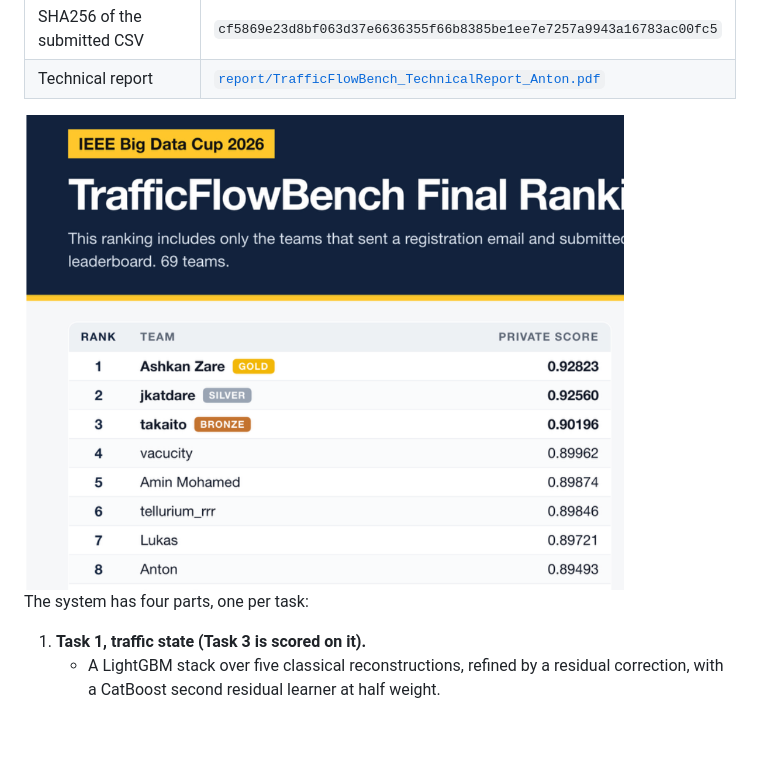
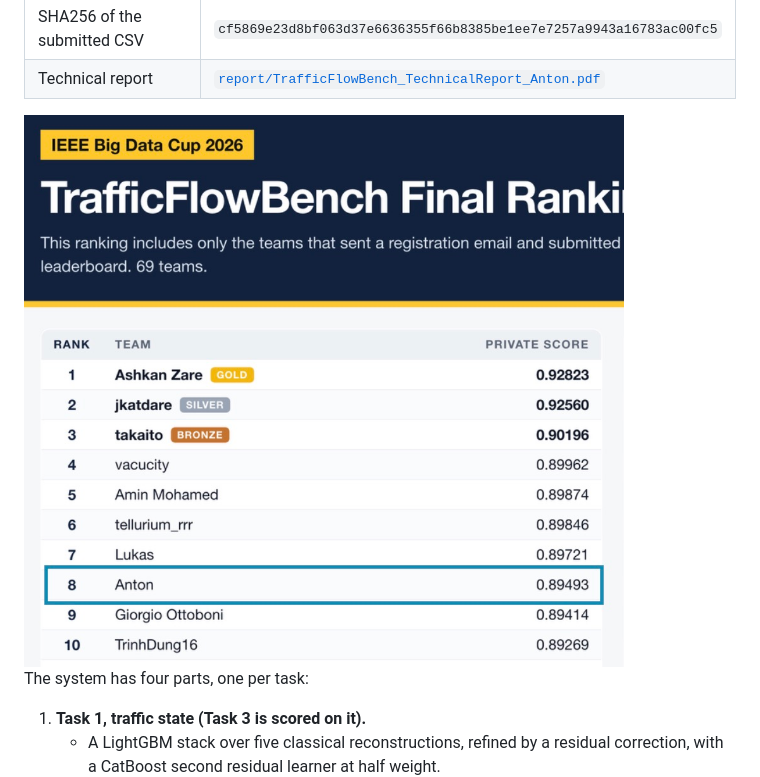
Before and after one commit to kuokuant-oss/Lightweight-Solution-to-the-IEEE-BigData-2026-Cup-TrafficFlowBench-Competition, a Markdown page: README.md, the part around the change. Drawn GitHub-style; pictures changed too: docs/final_ranking.jpg (added), docs/final_ranking.png (deleted); blank space fills up the shorter version.

Commit message:
README: use the final-ranking screenshot with Anton highlighted
Co-Authored-By: Claude Opus 5.5 <noreply@anthropic.com>

```diff
--- a/README.md
+++ b/README.md
@@ -18,7 +18,7 @@ with about 0.5 GB of models and tables.
 | SHA256 of the submitted CSV | `cf5869e23d8bf063d37e6636355f66b8385be1ee7e7257a9943a16783ac00fc5` |
 | Technical report | [`report/TrafficFlowBench_TechnicalReport_Anton.pdf`](report/TrafficFlowBench_TechnicalReport_Anton.pdf) |
 
-<img src="docs/final_ranking.png" alt="Official TrafficFlowBench final ranking of the IEEE Big Data Cup 2026: Team Anton is 8th with a private score of 0.89493" width="600">
+<img src="docs/final_ranking.jpg" alt="Official TrafficFlowBench final ranking of the IEEE Big Data Cup 2026: Team Anton is 8th with a private score of 0.89493" width="600">
 
 The system has four parts, one per task:
 
```
Also changed, not shown: 1 other file.
